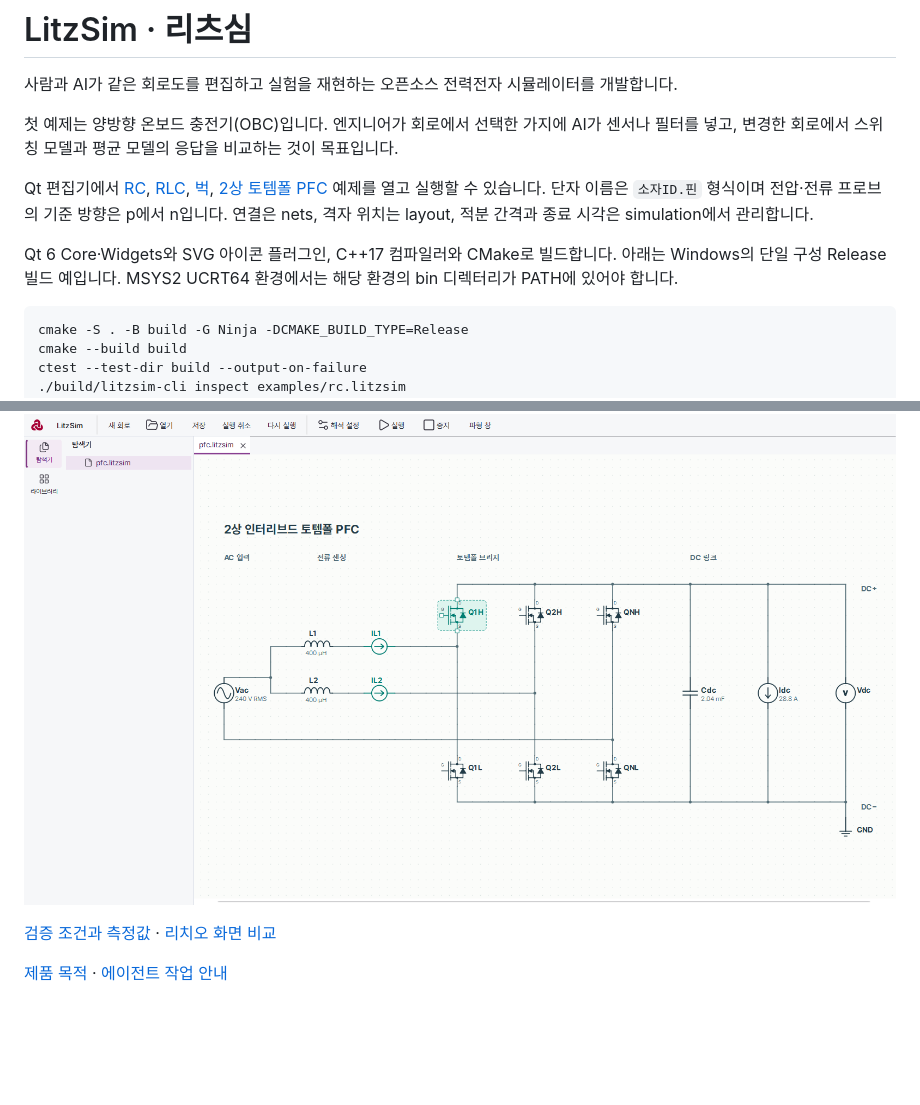
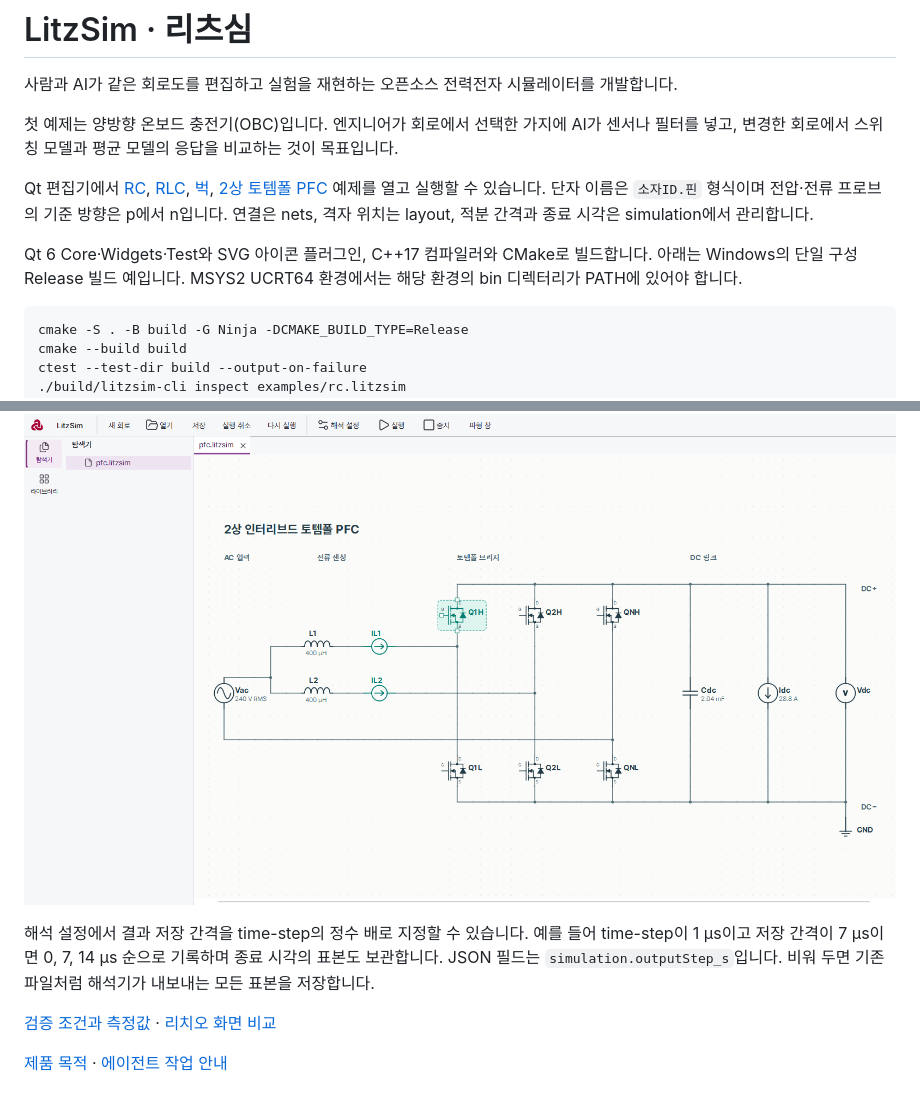
Before and after one commit to litzio/litzsim, a Markdown page: README.md, 2 parts joined by grey strips. GitHub-like rendering; pictures changed too: docs/reviews/assets/pfc-editor.png; blank space fills up the shorter version.

Commit message:
회로 편집·독립 기록 주기·Windows 종단 간 인수 검증
AI-Agent: Codex

AI-Model: GPT-6

````diff
--- a/README.md
+++ b/README.md
@@ -6,7 +6,7 @@
 
 Qt 편집기에서 [RC](examples/rc.litzsim), [RLC](examples/rlc.litzsim), [벅](examples/buck.litzsim), [2상 토템폴 PFC](examples/pfc.litzsim) 예제를 열고 실행할 수 있습니다. 단자 이름은 `소자ID.핀` 형식이며 전압·전류 프로브의 기준 방향은 p에서 n입니다. 연결은 nets, 격자 위치는 layout, 적분 간격과 종료 시각은 simulation에서 관리합니다.
 
-Qt 6 Core·Widgets와 SVG 아이콘 플러그인, C++17 컴파일러와 CMake로 빌드합니다. 아래는 Windows의 단일 구성 Release 빌드 예입니다. MSYS2 UCRT64 환경에서는 해당 환경의 bin 디렉터리가 PATH에 있어야 합니다.
+Qt 6 Core·Widgets·Test와 SVG 아이콘 플러그인, C++17 컴파일러와 CMake로 빌드합니다. 아래는 Windows의 단일 구성 Release 빌드 예입니다. MSYS2 UCRT64 환경에서는 해당 환경의 bin 디렉터리가 PATH에 있어야 합니다.
 
 ```powershell
 cmake -S . -B build -G Ninja -DCMAKE_BUILD_TYPE=Release
@@ -21,6 +21,8 @@ ctest --test-dir build --output-on-failure
 
 ![2상 토템폴 PFC 실제 편집 화면](docs/reviews/assets/pfc-editor.png)
 
+해석 설정에서 결과 저장 간격을 time-step의 정수 배로 지정할 수 있습니다. 예를 들어 time-step이 1 µs이고 저장 간격이 7 µs이면 0, 7, 14 µs 순으로 기록하며 종료 시각의 표본도 보관합니다. JSON 필드는 `simulation.outputStep_s`입니다. 비워 두면 기존 파일처럼 해석기가 내보내는 모든 표본을 저장합니다.
+
 [검증 조건과 측정값](docs/reviews/pfc-validation.md) · [리치오 화면 비교](docs/reviews/desktop-shell.md)
 
 [제품 목적](docs/purpose.md) · [에이전트 작업 안내](AGENTS.md)
````
Also changed, not shown: docs/reviews/pfc-validation.md (+11 -1 lines), docs/reviews/assets/pfc-waveforms.png, 12 other files.
